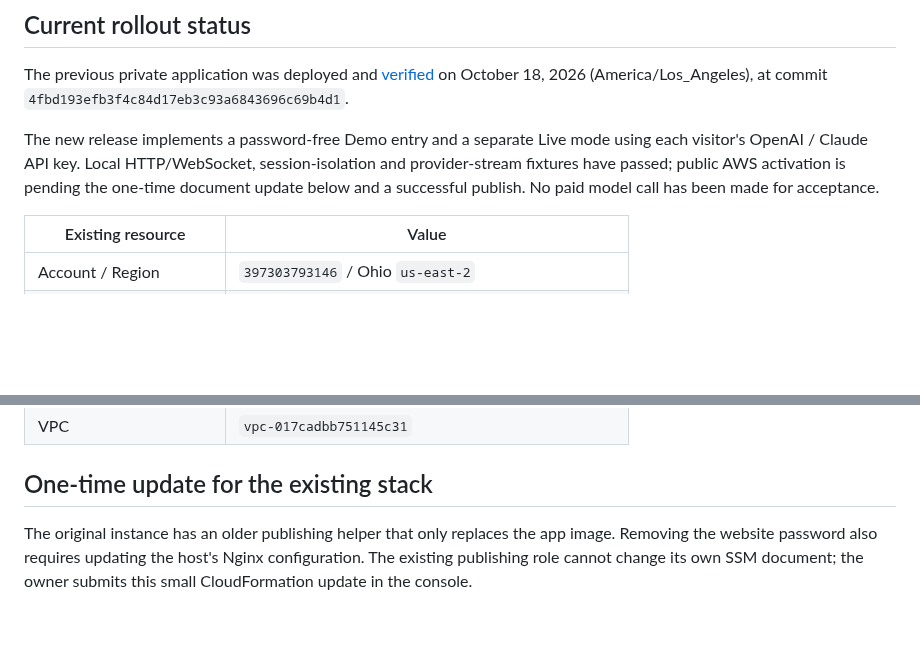
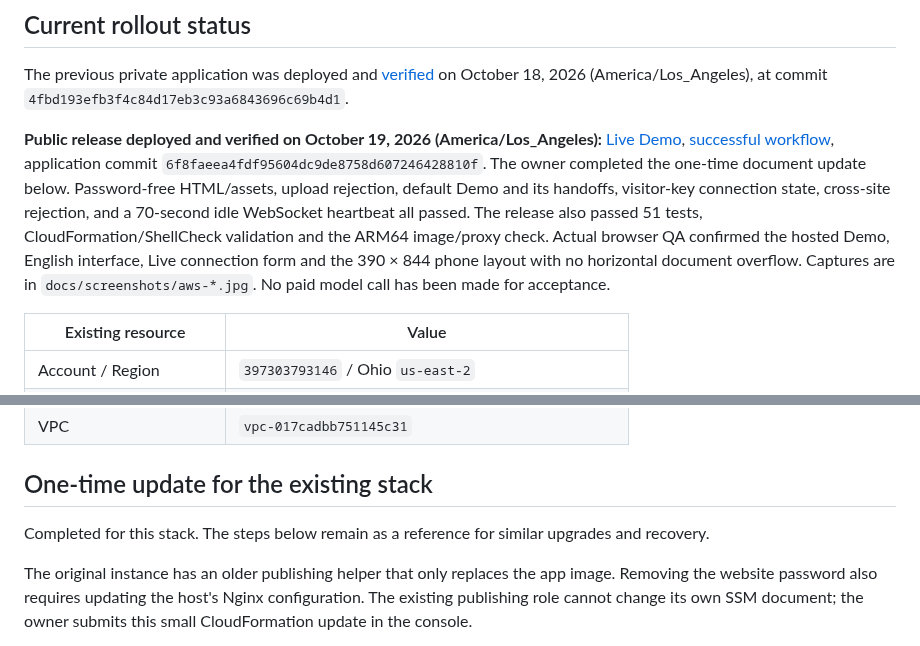
Before and after one commit to catflyx520/agents-office, a Markdown page: docs/AWS-DEPLOYMENT.md, 2 parts joined by grey strips. Rendered like a GitHub page; blank space fills up the shorter version.

```diff
--- a/docs/AWS-DEPLOYMENT.md
+++ b/docs/AWS-DEPLOYMENT.md
@@ -4,7 +4,7 @@
 
 The previous private application was deployed and [verified](https://github.com/catflyx520/agents-office/actions/runs/39206895715/attempts/2) on October 18, 2026 (America/Los_Angeles), at commit `4fbd193efb3f4c84d17eb3c93a6843696c69b4d1`.
 
-The new release implements a password-free Demo entry and a separate Live mode using each visitor's OpenAI / Claude API key. Local HTTP/WebSocket, session-isolation and provider-stream fixtures have passed; public AWS activation is pending the one-time document update below and a successful publish. No paid model call has been made for acceptance.
+**Public release deployed and verified on October 19, 2026 (America/Los_Angeles):** [Live Demo](https://d396om3j4lmtlb.cloudfront.net), [successful workflow](https://github.com/catflyx520/agents-office/actions/runs/39339228277), application commit `6f8faeea4fdf95604dc9de8758d607246428810f`. The owner completed the one-time document update below. Password-free HTML/assets, upload rejection, default Demo and its handoffs, visitor-key connection state, cross-site rejection, and a 70-second idle WebSocket heartbeat all passed. The release also passed 51 tests, CloudFormation/ShellCheck validation and the ARM64 image/proxy check. Actual browser QA confirmed the hosted Demo, English interface, Live connection form and the 390 × 844 phone layout with no horizontal document overflow. Captures are in `docs/screenshots/aws-*.jpg`. No paid model call has been made for acceptance.
 
 | Existing resource | Value |
 | --- | --- |
@@ -18,6 +18,8 @@ The new release implements a password-free Demo entry and a separate Live mode u
 | VPC | `vpc-017cadbb751145c31` |
 
 ## One-time update for the existing stack
+
+Completed for this stack. The steps below remain as a reference for similar upgrades and recovery.
 
 The original instance has an older publishing helper that only replaces the app image. Removing the website password also requires updating the host's Nginx configuration. The existing publishing role cannot change its own SSM document; the owner submits this small CloudFormation update in the console.
 
```
Also changed, not shown: README.md (+2 -2 lines), docs/screenshots/aws-live-api-form.jpg (added), docs/screenshots/aws-mobile-api-form.jpg (added), docs/screenshots/aws-mobile-demo.jpg (added), docs/screenshots/aws-public-demo.jpg (added).
